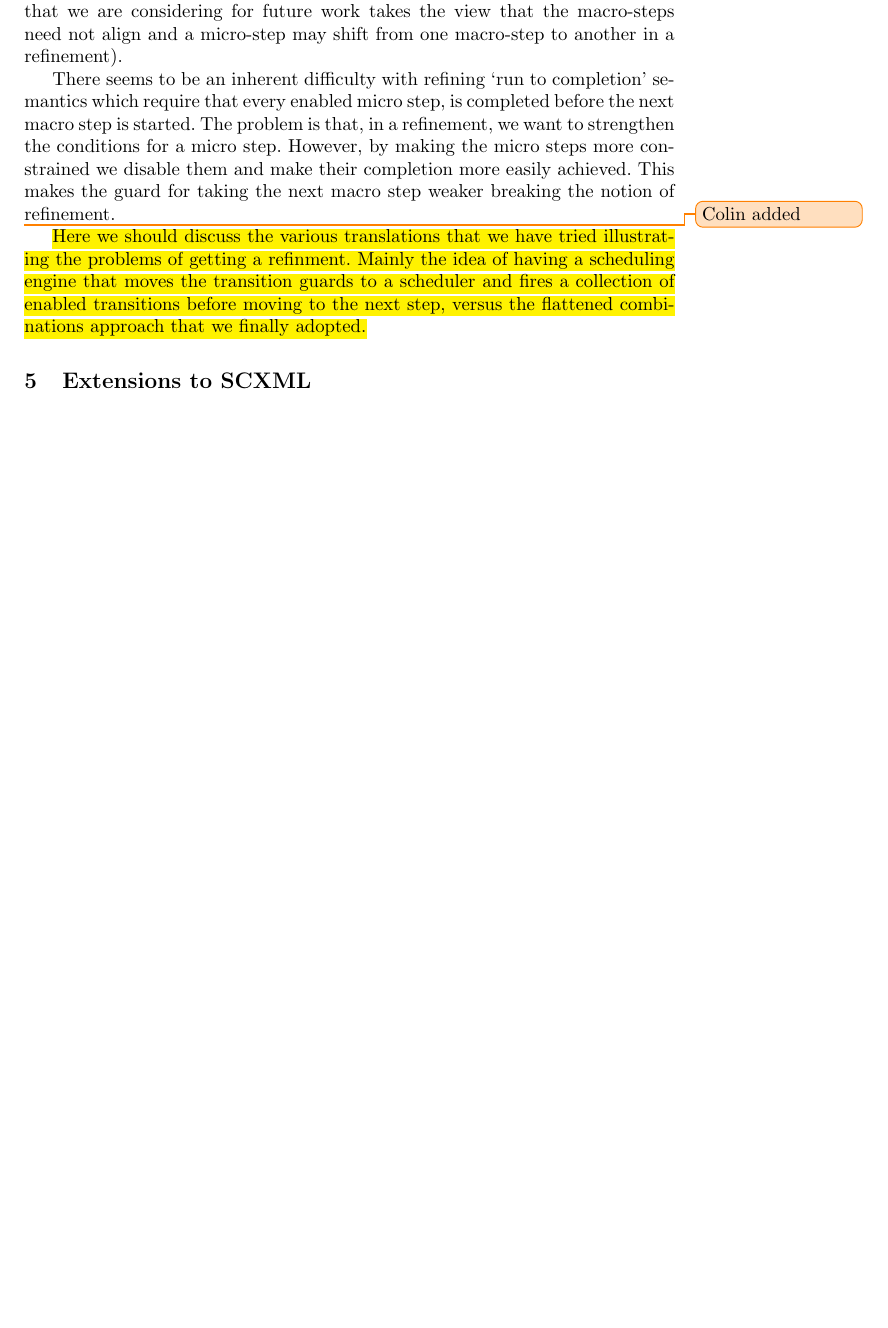
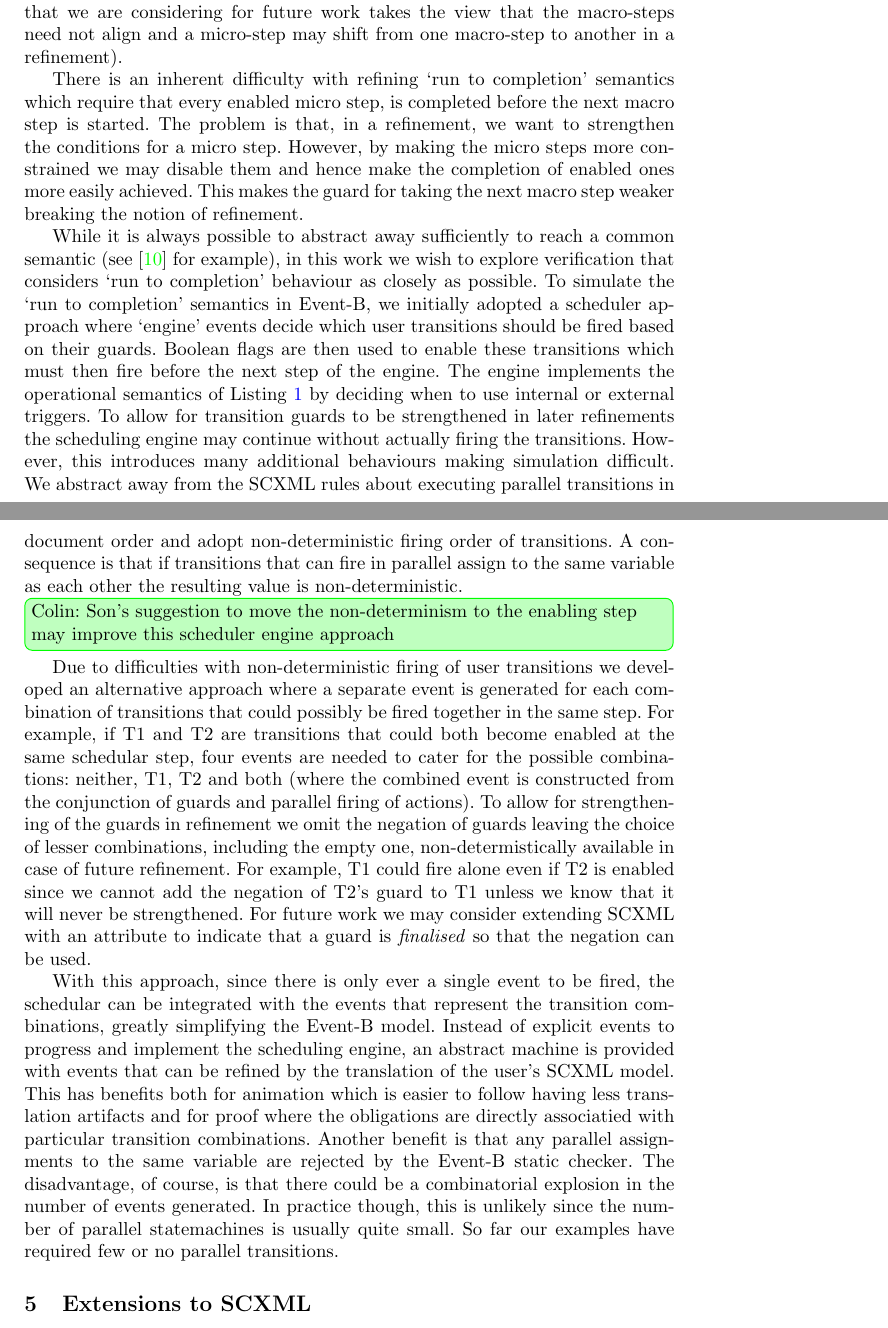
Before and after one commit to kmorris3/rodin_scxml_plugin, a LaTeX paper (manuscripts/ICTAC2018/SCXMLREF.tex, which reads manuscripts/ICTAC2018/sections/discussion.tex): part of page 9 of 16 before the commit and two parts of pages 9 and 10 of 17 after it, the two joined at a grey line, cut so that both start at the same text, the shorter picture padded with empty space. Compiled offline with pdfLaTeX.

Commit message:
add discussion about strategy for translation - scheduler v combinations

```diff
--- a/manuscripts/ICTAC2018/sections/discussion.tex
+++ b/manuscripts/ICTAC2018/sections/discussion.tex
@@ -38,6 +38,30 @@ In practice we wish to leverage existing \EventB verification tools and hence ad
 
 Refinement should preserve the value of the abstract state after each micro-step and at the end of each macro-step. The abstract state should not be altered by any new micro-steps that are introduced into an abstract macro-step, nor by any new macro-steps that are introduced. (Note that these goals take the view that macro-steps should align through refinement. An alternative approach that we are considering for future work takes the view that the macro-steps need not align and a micro-step may shift from one macro-step to another in a refinement).
 
-There seems to be an inherent difficulty with refining `run to completion' semantics which require that every enabled micro step, is completed before the next macro step is started. The problem is that, in a refinement, we want to strengthen the conditions for a micro step. However, by making the micro steps more constrained we disable them and make their completion more easily achieved. This makes the guard for taking the next macro step weaker breaking the notion of refinement.
+There is an inherent difficulty with refining `run to completion' semantics which require that every enabled micro step, is completed before the next macro step is started. The problem is that, in a refinement, we want to strengthen the conditions for a micro step. However, by making the micro steps more constrained we may disable them and hence make the completion of enabled ones more easily achieved. This makes the guard for taking the next macro step weaker breaking the notion of refinement.
 
-\ColinAdded{Here we should discuss the various translations that we have tried illustrating the problems of getting a refinment. Mainly the idea of having a scheduling engine that moves the transition guards to a scheduler and fires a collection of enabled transitions before moving to the next step, versus the flattened combinations approach that we finally adopted.}
+While it is always possible to abstract away sufficiently to reach a common semantic (see~\cite{Snook12:FMCO} for example), in this work we wish to explore verification that considers `run to completion' behaviour as closely as possible.
+To simulate the `run to completion' semantics in \EventB, we initially adopted a scheduler approach where `engine' events decide which user transitions should be fired based on their guards.
+Boolean flags are then used to enable these transitions which must then fire before the next step of the engine.
+The engine implements the operational semantics of Listing~\ref{lst:scxml-r2c} by deciding when to use internal or external triggers.
+To allow for transition guards to be strengthened in later refinements the scheduling engine may continue without actually firing the transitions.
+However, this introduces many additional behaviours making simulation difficult.
+We abstract away from the \SCXML rules about executing parallel transitions in document order and adopt non-deterministic firing order of transitions.
+A consequence is that if transitions that can fire in parallel assign to the same variable as each other the resulting value is non-deterministic.
+\ColinInlineCommented{Son's suggestion to move the non-determinism to the enabling step may improve this scheduler engine approach}
+
+Due to difficulties with non-deterministic firing of user transitions we developed an alternative approach where a separate event is generated for each combination of transitions that could possibly be fired together in the same step.
+For example, if T1 and T2 are transitions that could both become enabled at the same schedular step, four events are needed to cater for the possible combinations: neither, T1, T2 and both (where the combined event is constructed from the conjunction of guards and parallel firing of actions).
+To allow for strengthening of the guards  in refinement we omit the negation of guards
+%(if $Gref \implies Gabs$  it does not follow that $\neg Gref \implies \neg Gabs$)
+leaving the choice of lesser combinations, including the empty one, non-determistically available in case of future refinement.
+For example, T1 could fire alone even if T2 is enabled since we cannot add the negation of T2's guard to T1 unless we know that it will never be strengthened.
+For future work we may consider extending \SCXML with an attribute to indicate that a guard is \emph{finalised} so that the negation can be used.
+
+With this approach, since there is only ever a single event to be fired, the schedular can be integrated with the events that represent the transition combinations, greatly simplifying the Event-B model.
+Instead of explicit events to progress and implement the scheduling engine, an abstract machine is provided with events that can be refined by the translation of the user's \SCXML model.
+This has benefits both for animation which is easier to follow having less translation artifacts and for proof where the obligations are directly associatied with particular transition combinations.
+Another benefit is that any parallel assignments to the same variable are rejected by the Event-B static checker.
+The disadvantage, of course, is that there could be a combinatorial explosion in the number of events generated.
+In practice though, this is unlikely since the number of parallel statemachines is usually quite small.
+So far our examples have required few or no parallel transitions.
```
